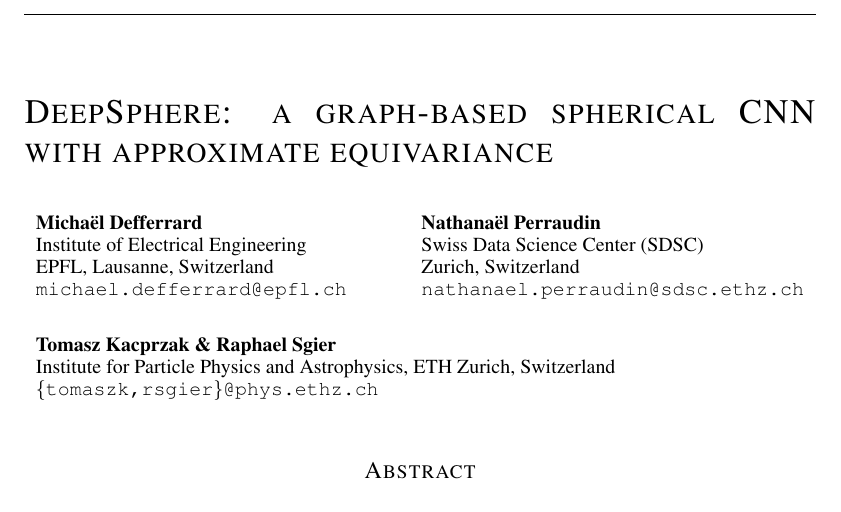
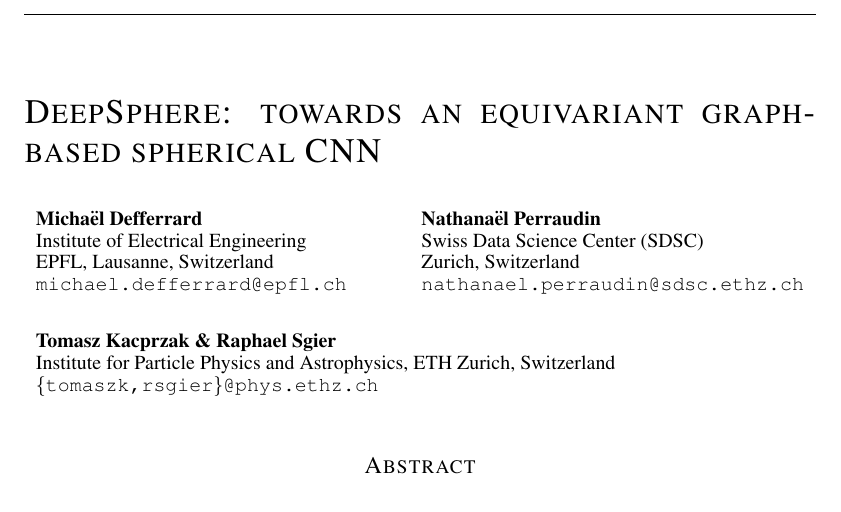
Before and after one commit to deepsphere/paper-deepsphere-rlgm2019, a LaTeX paper (deepsphere.tex): part of page 1 of 6, cut so that both start at the same text. Compiled offline with pdfLaTeX.

Commit message:
use towards in title to indicate work-in-progress

```diff
--- a/deepsphere.tex
+++ b/deepsphere.tex
@@ -62,7 +62,9 @@
 \DeclareMathOperator*{\vect}{vec}
 \DeclareMathOperator*{\argmin}{arg \, min}
 
-\title{DeepSphere: a graph-based spherical CNN with approximate equivariance}
+%\title{DeepSphere: a graph-based spherical CNN with approximate equivariance}
+% Use towards to indicate it's a work-in-progress. Keep the above for the final paper.
+\title{DeepSphere: towards an equivariant graph-based spherical CNN}
 % Keywords: equivariance, spherical CNN, graph NN
 %\title{DeepSphere: an equivariant spherical CNN based on a graph NN}
 %\title{DeepSphere: a graph-based equivariant spherical CNN}
```
